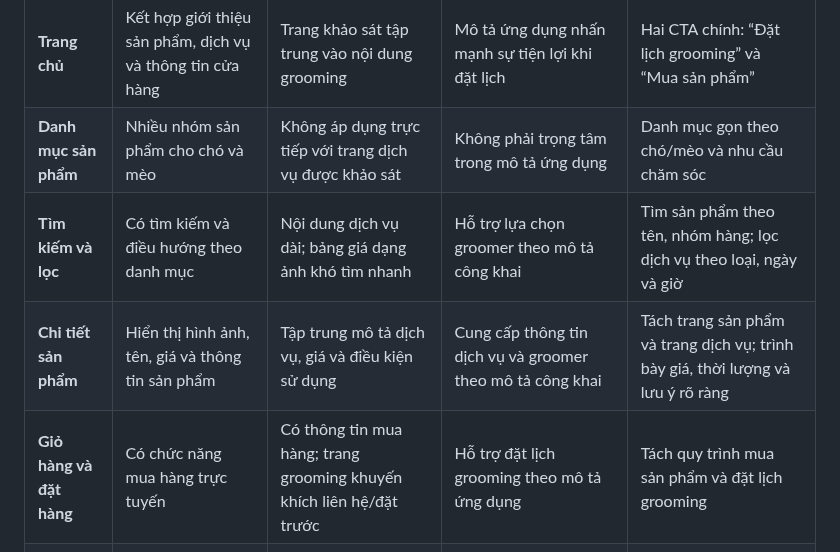
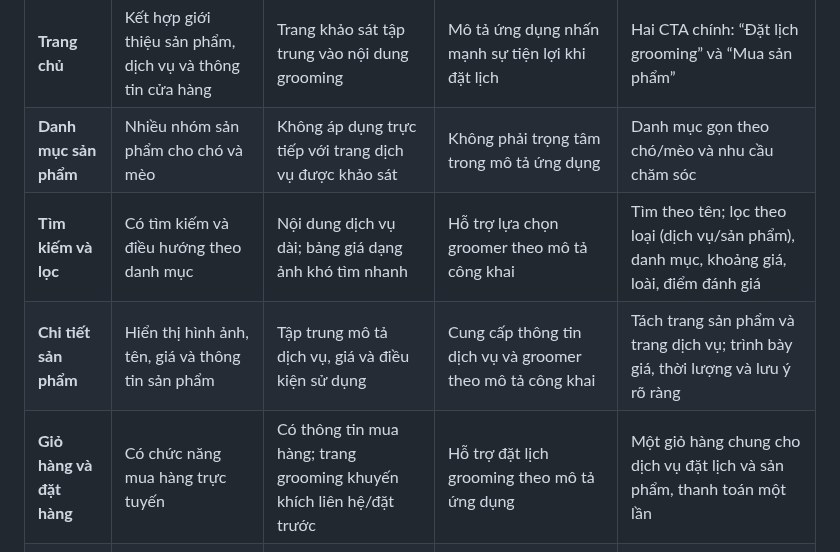
Before and after one commit to ngocdoan206/NHOM-4-PTUDTMDT-UEH, a Markdown page: docs/competitor analytics.md, the part around one of its changes. Rendered like a GitHub page.

Commit message:
Update competitor analysis document for PawCare

```diff
--- a/docs/competitor analytics.md
+++ b/docs/competitor analytics.md
@@ -17,9 +17,9 @@
 | --- | --- | --- | --- | --- |
 | **Trang chủ** | Kết hợp giới thiệu sản phẩm, dịch vụ và thông tin cửa hàng | Trang khảo sát tập trung vào nội dung grooming | Mô tả ứng dụng nhấn mạnh sự tiện lợi khi đặt lịch | Hai CTA chính: “Đặt lịch grooming” và “Mua sản phẩm” |
 | **Danh mục sản phẩm** | Nhiều nhóm sản phẩm cho chó và mèo | Không áp dụng trực tiếp với trang dịch vụ được khảo sát | Không phải trọng tâm trong mô tả ứng dụng | Danh mục gọn theo chó/mèo và nhu cầu chăm sóc |
-| **Tìm kiếm và lọc** | Có tìm kiếm và điều hướng theo danh mục | Nội dung dịch vụ dài; bảng giá dạng ảnh khó tìm nhanh | Hỗ trợ lựa chọn groomer theo mô tả công khai | Tìm sản phẩm theo tên, nhóm hàng; lọc dịch vụ theo loại, ngày và giờ |
+| **Tìm kiếm và lọc** | Có tìm kiếm và điều hướng theo danh mục | Nội dung dịch vụ dài; bảng giá dạng ảnh khó tìm nhanh | Hỗ trợ lựa chọn groomer theo mô tả công khai | Tìm theo tên; lọc theo loại (dịch vụ/sản phẩm), danh mục, khoảng giá, loài, điểm đánh giá|
 | **Chi tiết sản phẩm** | Hiển thị hình ảnh, tên, giá và thông tin sản phẩm | Tập trung mô tả dịch vụ, giá và điều kiện sử dụng | Cung cấp thông tin dịch vụ và groomer theo mô tả công khai | Tách trang sản phẩm và trang dịch vụ; trình bày giá, thời lượng và lưu ý rõ ràng |
-| **Giỏ hàng và đặt hàng** | Có chức năng mua hàng trực tuyến | Có thông tin mua hàng; trang grooming khuyến khích liên hệ/đặt trước | Hỗ trợ đặt lịch grooming theo mô tả ứng dụng | Tách quy trình mua sản phẩm và đặt lịch grooming |
+| **Giỏ hàng và đặt hàng** | Có chức năng mua hàng trực tuyến | Có thông tin mua hàng; trang grooming khuyến khích liên hệ/đặt trước | Hỗ trợ đặt lịch grooming theo mô tả ứng dụng | Một giỏ hàng chung cho dịch vụ đặt lịch và sản phẩm, thanh toán một lần |
 | **Điểm có thể cải thiện** | Quy mô danh mục và hệ thống lớn có thể vượt nhu cầu của tiệm nhỏ | Bảng giá dạng ảnh kém thuận tiện khi tra cứu | Mô hình tại nhà và điều phối dịch vụ bước đầu có thể khó triển khai tại PawCare | Ưu tiên website gọn, bảng giá dễ đọc và lịch hẹn được xác nhận rõ ràng |
 
 *Nguồn: Nhóm tổng hợp từ các đường dẫn khảo sát. Những tính năng chưa được kiểm chứng trực tiếp cần được hiểu theo thông tin công khai, không mặc định là kết quả trải nghiệm thực tế.*
```
Also changed, not shown: other parts of docs/competitor analytics.md (+1 -1 lines).
